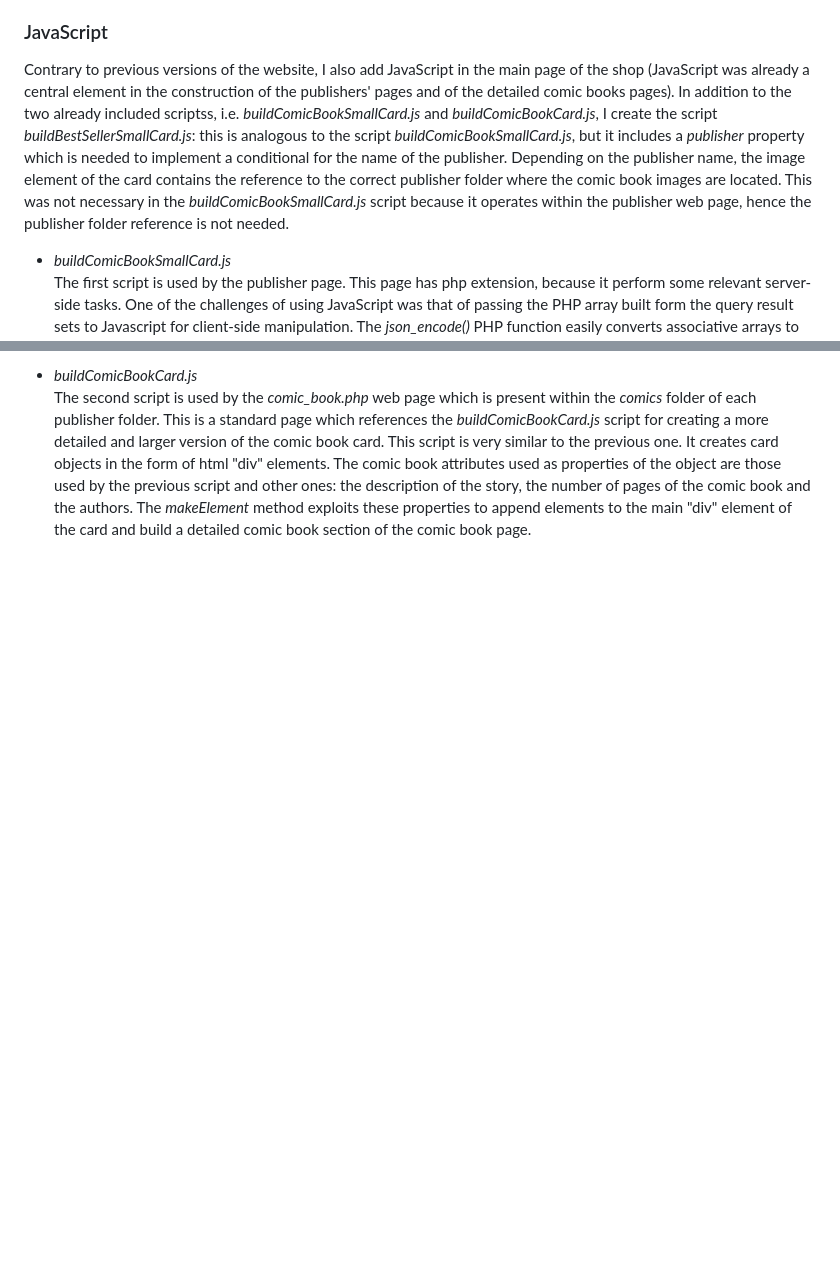
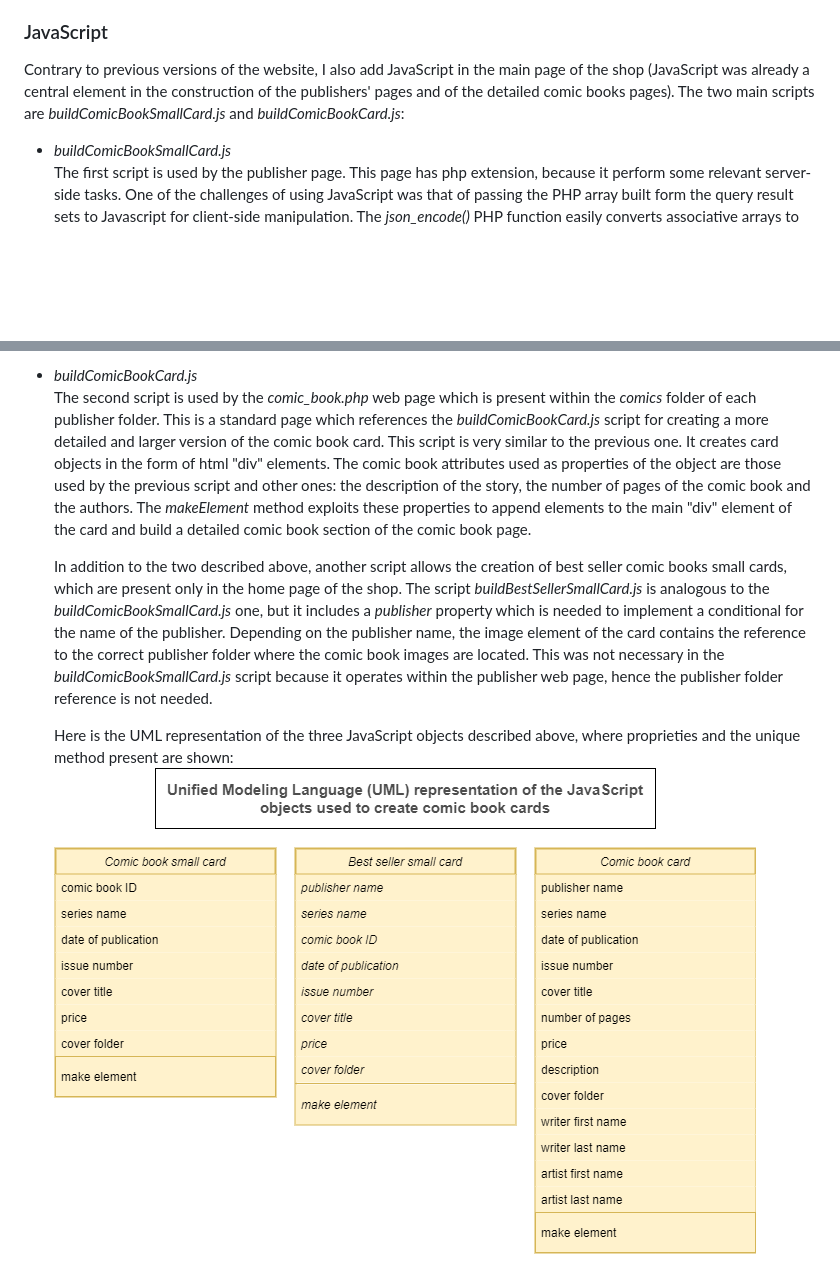
Before and after one commit to malrau/da_wp_project, a Markdown page: Readme.md, 2 parts joined by grey strips. GitHub-like rendering; pictures changed too: uml/card_js_objects.png (added); blank space fills up the shorter version.

Commit message:
Add UML representation of the JavaScript objects used to create comic book cards. Update Readme.md

```diff
--- a/Readme.md
+++ b/Readme.md
@@ -58,7 +58,7 @@ I use two stylesheets to control the style of the website. The main one is custo
 </br>
 <h3>JavaScript</h3>
 <p>
-Contrary to previous versions of the website, I also add JavaScript in the main page of the shop (JavaScript was already a central element in the construction of the publishers' pages and of the detailed comic books pages). In addition to the two already included scriptss, i.e. <i>buildComicBookSmallCard.js</i> and <i>buildComicBookCard.js</i>, I create the script <i>buildBestSellerSmallCard.js</i>: this is analogous to the script <i>buildComicBookSmallCard.js</i>, but it includes a <i>publisher</i> property which is needed to implement a conditional for the name of the publisher. Depending on the publisher name, the image element of the card contains the reference to the correct publisher folder where the comic book images are located. This was not necessary in the <i>buildComicBookSmallCard.js</i> script because it operates within the publisher web page, hence the publisher folder reference is not needed.
+Contrary to previous versions of the website, I also add JavaScript in the main page of the shop (JavaScript was already a central element in the construction of the publishers' pages and of the detailed comic books pages). The two main scripts are <i>buildComicBookSmallCard.js</i> and <i>buildComicBookCard.js</i>:
 </p>
 <ul>
 <p>
@@ -69,4 +69,10 @@ The first script is used by the publisher page. This page has php extension, bec
 <li><i>buildComicBookCard.js</i></li>
 The second script is used by the <i>comic_book.php</i> web page which is present within the <i>comics</i> folder of each publisher folder. This is a standard page which references the <i>buildComicBookCard.js</i> script for creating a more detailed and larger version of the comic book card. This script is very similar to the previous one. It creates card objects in the form of html "div" elements. The comic book attributes used as properties of the object are those used by the previous script and other ones: the description of the story, the number of pages of the comic book and the authors. The <i>makeElement</i> method exploits these properties to append elements to the main "div" element of the card and build a detailed comic book section of the comic book page.
 </p>
+<p>
+In addition to the two described above, another script allows the creation of best seller comic books small cards, which are present only in the home page of the shop. The script <i>buildBestSellerSmallCard.js</i> is analogous to the <i>buildComicBookSmallCard.js</i> one, but it includes a <i>publisher</i> property which is needed to implement a conditional for the name of the publisher. Depending on the publisher name, the image element of the card contains the reference to the correct publisher folder where the comic book images are located. This was not necessary in the <i>buildComicBookSmallCard.js</i> script because it operates within the publisher web page, hence the publisher folder reference is not needed.
+</p>
+</br>
+Here is the UML representation of the three JavaScript objects described above, where proprieties and the unique method present are shown:
+<img src = 'https://github.com/malrau/da_wp_project/blob/main/uml/card_js_objects.png' />
 </ul>
```
Also changed, not shown: 1 other file.
